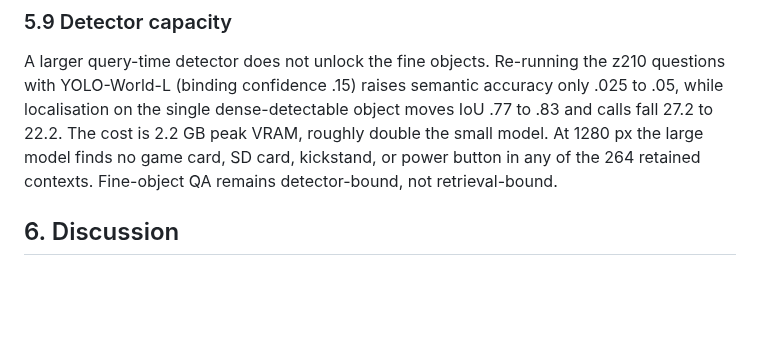
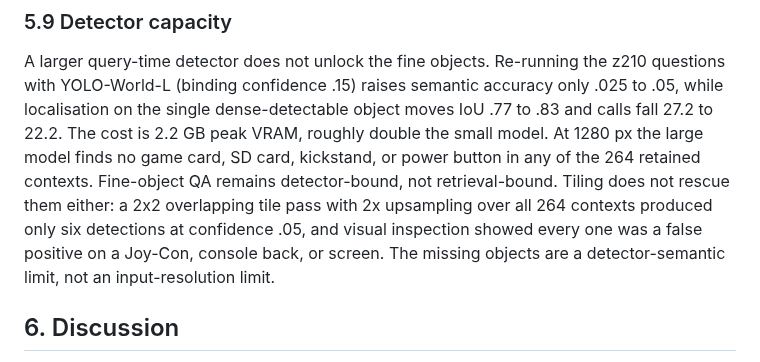
Before and after one commit to g1gowda123/chronicle, a Markdown page: docs/research/SPORE_PAPER.md, the part around the change. GitHub-like rendering; blank space fills up the shorter version.

Commit message:
docs(spore): record tiling negative

```diff
--- a/docs/research/SPORE_PAPER.md
+++ b/docs/research/SPORE_PAPER.md
@@ -459,6 +459,11 @@ object moves IoU .77 to .83 and calls fall 27.2 to 22.2.  The cost is 2.2 GB
 peak VRAM, roughly double the small model.  At 1280 px the large model finds no
 game card, SD card, kickstand, or power button in any of the 264 retained
 contexts.  Fine-object QA remains detector-bound, not retrieval-bound.
+Tiling does not rescue them either: a 2x2 overlapping tile pass with 2x
+upsampling over all 264 contexts produced only six detections at confidence
+.05, and visual inspection showed every one was a false positive on a Joy-Con,
+console back, or screen.  The missing objects are a detector-semantic limit,
+not an input-resolution limit.
 
 ## 6. Discussion
 
```
Also changed, not shown: docs/research/SPORE.md (+4 -2 lines).
